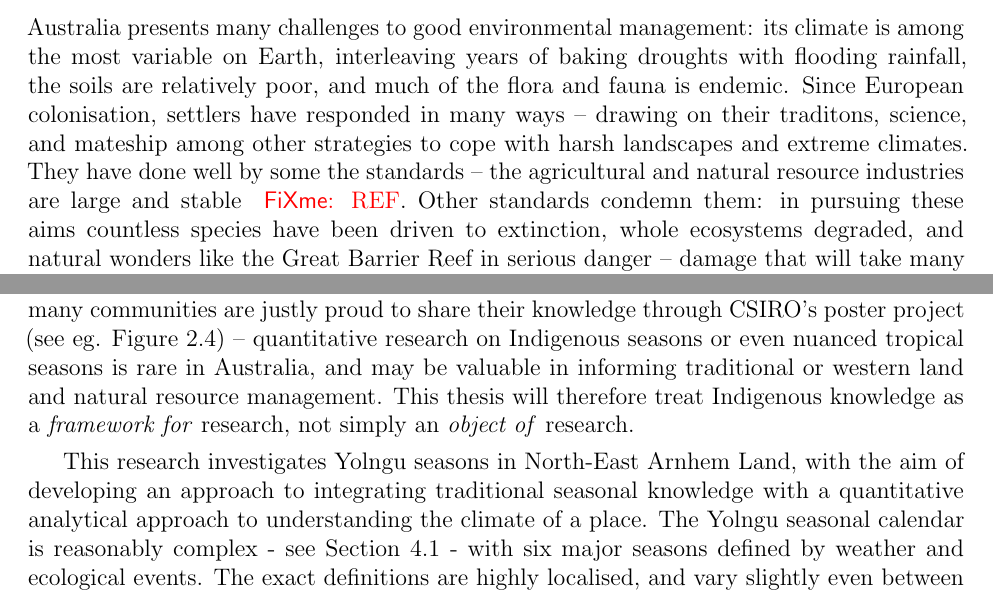
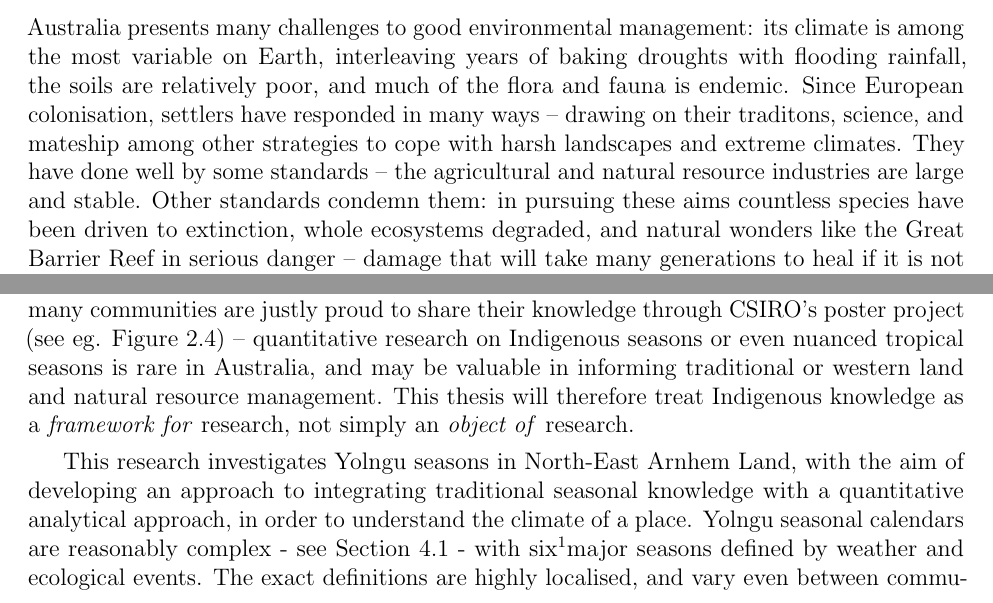
Before and after one commit to Zac-HD/yolngu-seasons-thesis, a LaTeX thesis (tex/thesis.tex, which reads tex/introduction.tex): two parts of pages 9 and 10 of 72, joined at a grey line, cut so that both start at the same text. Compiled offline with pdfLaTeX.

Commit message:
Tweaks - introduction

```diff
--- a/tex/introduction.tex
+++ b/tex/introduction.tex
@@ -10,8 +10,8 @@ Since European colonisation, settlers have responded in many ways --
 drawing on their traditons, science, and mateship among other strategies to cope
 with harsh landscapes and extreme climates.
 %
-They have done well by some the standards -- the agricultural and natural
-resource industries are large and stable \todo{REF}.  Other standards condemn
+They have done well by some standards -- the agricultural and natural
+resource industries are large and stable.  Other standards condemn
 them: in pursuing these aims countless species have been driven to extinction,
 whole ecosystems degraded, and natural wonders like the Great Barrier Reef
 in serious danger -- damage that will take many generations to heal if it is
@@ -113,8 +113,8 @@ Indigenous knowledge as a \emph{framework for} research, not simply an
 
 This research investigates Yolngu seasons in North-East Arnhem Land, with the
 aim of developing an approach to integrating traditional seasonal knowledge
-with a quantitative analytical approach to understanding the climate of a
-place.  The Yolngu seasonal calendar is reasonably complex - see
-\cref{subsec:three-seasons-scales} - with six major seasons defined by
+with a quantitative analytical approach, in order to understand the climate
+of a place.  Yolngu seasonal calendars are reasonably complex - see
+\cref{subsec:three-seasons-scales} - with six\footnotemark major seasons defined by
 weather and ecological events.  The exact definitions are highly localised,
-and vary slightly even between communities sharing the same language.
+and vary even between communities sharing the same language.
```
Also changed, not shown: tex/introduction.tex (14 more changed lines).
